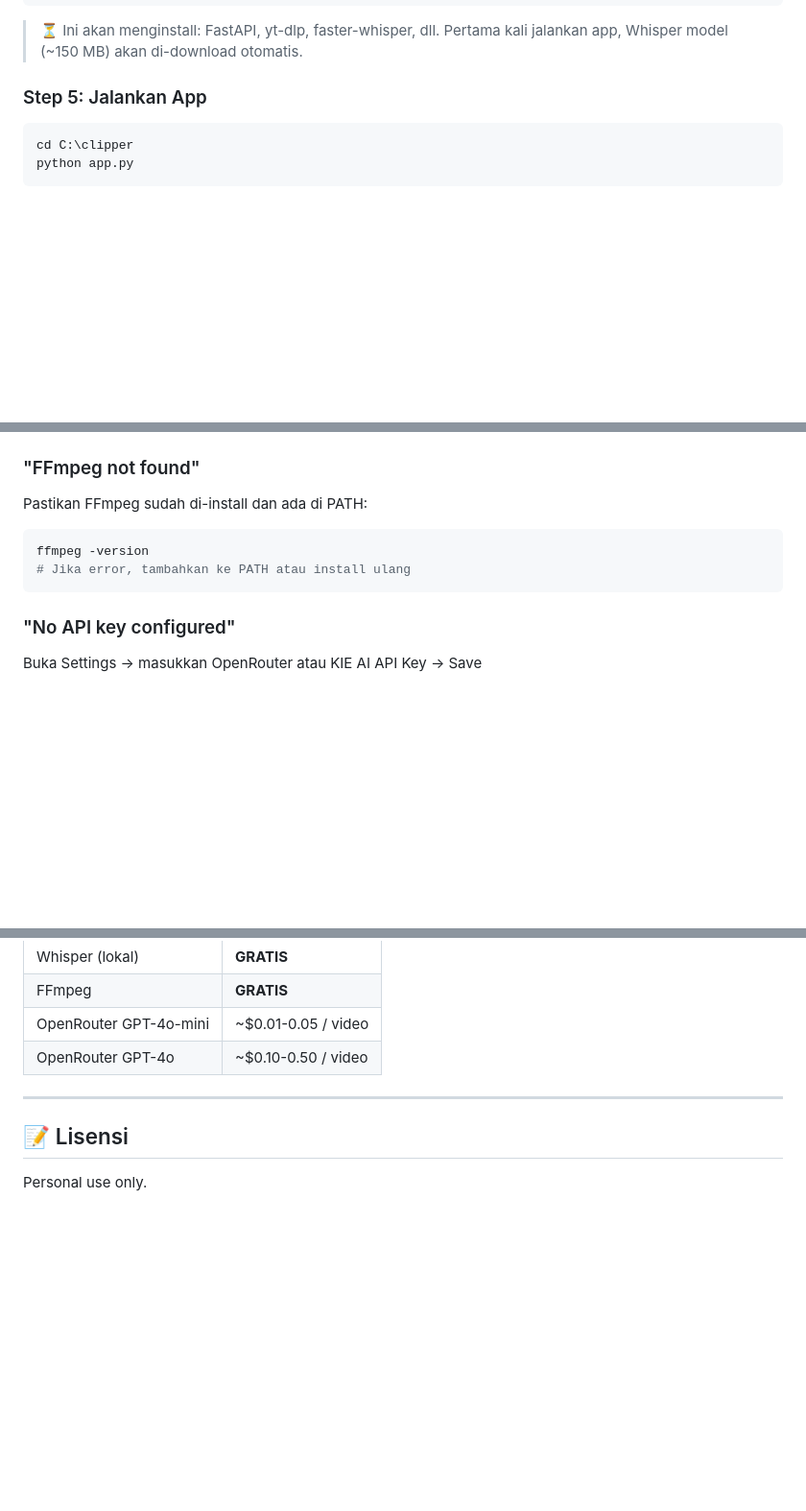
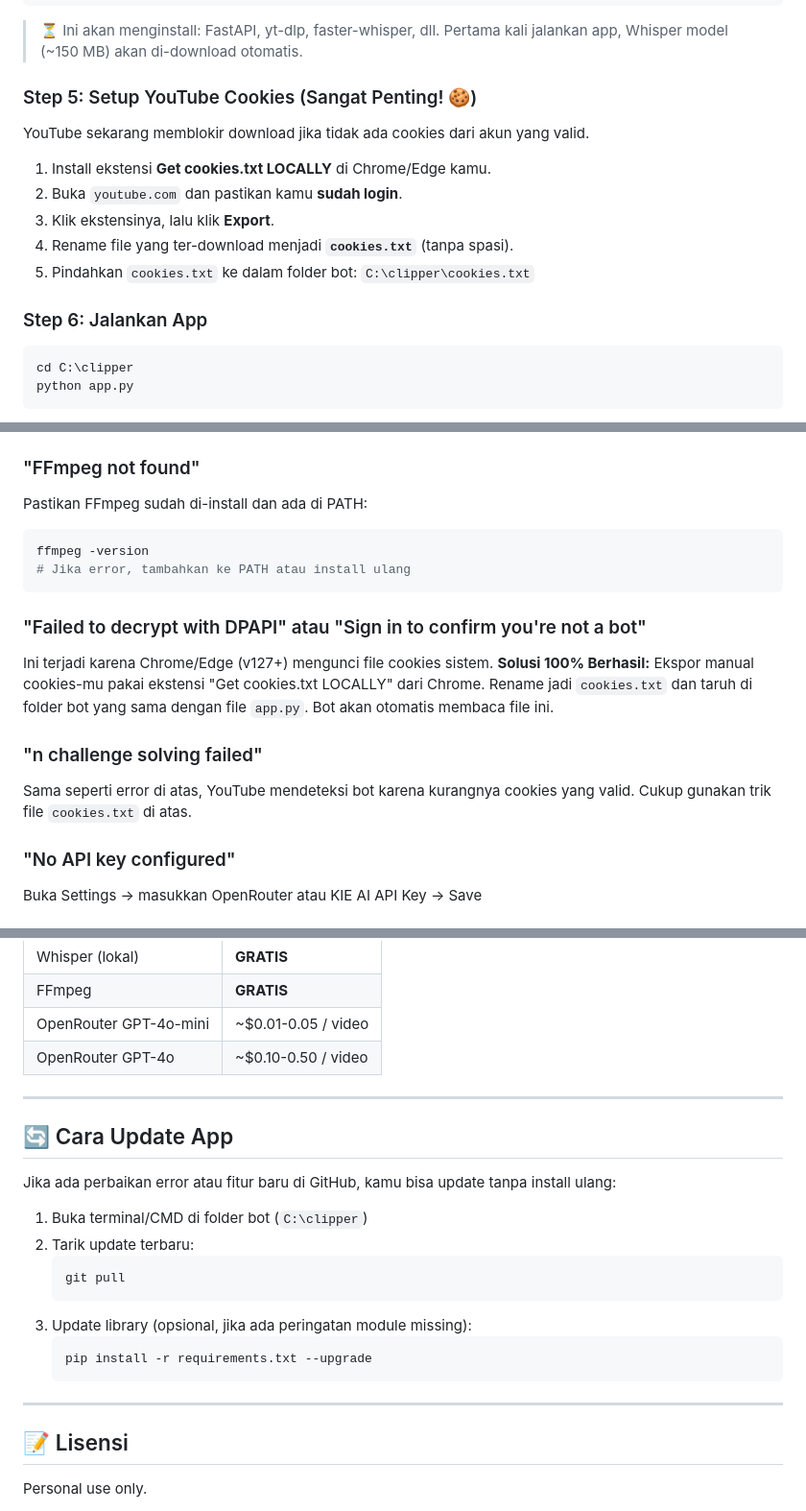
Before and after one commit to xyzeroun/ezclipper, a Markdown page: README.md, 3 parts joined by grey strips. Shown at 96% size. Drawn GitHub-style; blank space fills up the shorter version.

Commit message:
Docs: Update README with YouTube bot detection fixes

````diff
--- a/README.md
+++ b/README.md
@@ -76,7 +80,16 @@ pip install -r requirements.txt
 > ⏳ Ini akan menginstall: FastAPI, yt-dlp, faster-whisper, dll.
 > Pertama kali jalankan app, Whisper model (~150 MB) akan di-download otomatis.
 
-### Step 5: Jalankan App
+### Step 5: Setup YouTube Cookies (Sangat Penting! 🍪)
+
+YouTube sekarang memblokir download jika tidak ada cookies dari akun yang valid.
+1. Install ekstensi **Get cookies.txt LOCALLY** di Chrome/Edge kamu.
+2. Buka `youtube.com` dan pastikan kamu **sudah login**.
+3. Klik ekstensinya, lalu klik **Export**.
+4. Rename file yang ter-download menjadi **`cookies.txt`** (tanpa spasi).
+5. Pindahkan `cookies.txt` ke dalam folder bot: `C:\clipper\cookies.txt`
+
+### Step 6: Jalankan App
 
 ```powershell
 cd C:\clipper
@@ -161,6 +174,13 @@ ffmpeg -version
 # Jika error, tambahkan ke PATH atau install ulang
 ```
 
+### "Failed to decrypt with DPAPI" atau "Sign in to confirm you're not a bot"
+Ini terjadi karena Chrome/Edge (v127+) mengunci file cookies sistem.
+**Solusi 100% Berhasil:** Ekspor manual cookies-mu pakai ekstensi "Get cookies.txt LOCALLY" dari Chrome. Rename jadi `cookies.txt` dan taruh di folder bot yang sama dengan file `app.py`. Bot akan otomatis membaca file ini.
+
+### "n challenge solving failed"
+Sama seperti error di atas, YouTube mendeteksi bot karena kurangnya cookies yang valid. Cukup gunakan trik file `cookies.txt` di atas.
+
 ### "No API key configured"
 Buka Settings → masukkan OpenRouter atau KIE AI API Key → Save
 
@@ -190,6 +210,22 @@ netsh advfirewall firewall add rule name="TikTok Clipper" dir=in action=allow pr
 
 ---
 
+## 🔄 Cara Update App
+
+Jika ada perbaikan error atau fitur baru di GitHub, kamu bisa update tanpa install ulang:
+
+1. Buka terminal/CMD di folder bot (`C:\clipper`)
+2. Tarik update terbaru:
+   ```powershell
+   git pull
+   ```
+3. Update library (opsional, jika ada peringatan module missing):
+   ```powershell
+   pip install -r requirements.txt --upgrade
+   ```
+
+---
+
 ## 📝 Lisensi
 
 Personal use only.
````
Also changed, not shown: other parts of README.md (+4 -0 lines).
